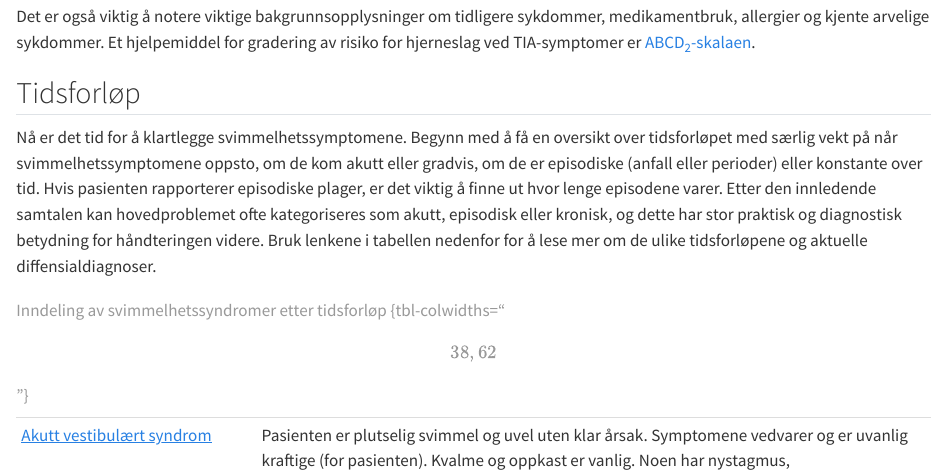
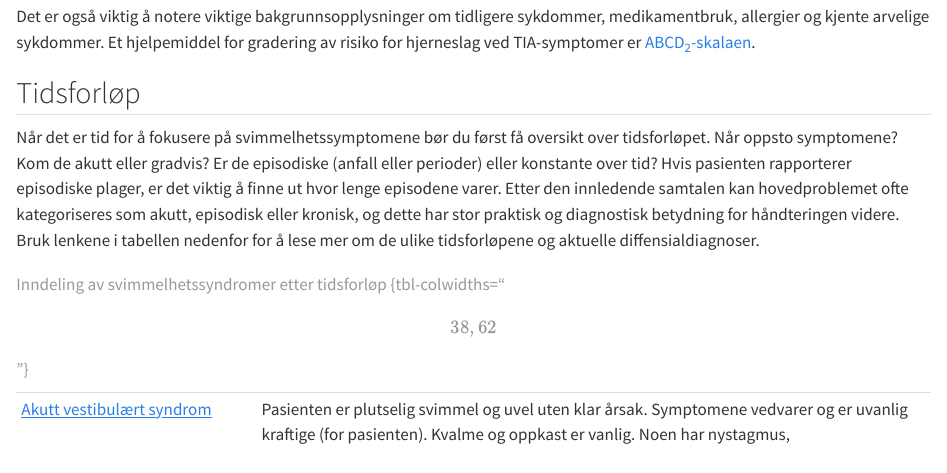
Before and after one commit to frkrgp/svimmelhet, a Quarto document (sykehistorien.qmd): the page in a window 1100 px wide, from 570 px down. Rendered offline with R 4.5, knitr and Pandoc in place of Quarto, with nearby package versions.

Commit message:
Revision 1

```diff
--- a/sykehistorien.qmd
+++ b/sykehistorien.qmd
@@ -20,7 +20,7 @@ Det er også viktig å notere viktige bakgrunnsopplysninger om tidligere sykdomm
 
 ## Tidsforløp {#sec-tidsforløp}
 
-Nå er det tid for å klartlegge svimmelhetssymptomene. Begynn med å få en oversikt over tidsforløpet med særlig vekt på når svimmelhetssymptomene oppsto, om de kom akutt eller gradvis, om de er episodiske (anfall eller perioder) eller konstante over tid. Hvis pasienten rapporterer episodiske plager, er det viktig å finne ut hvor lenge episodene varer. Etter den innledende samtalen kan hovedproblemet ofte kategoriseres som akutt, episodisk eller kronisk, og dette har stor praktisk og diagnostisk betydning for håndteringen videre. Bruk lenkene i tabellen nedenfor for å lese mer om de ulike tidsforløpene og aktuelle diffensialdiagnoser.
+Når det er tid for å fokusere på svimmelhetssymptomene bør du først få oversikt over tidsforløpet. Når oppsto symptomene? Kom de akutt eller gradvis? Er de episodiske (anfall eller perioder) eller konstante over tid? Hvis pasienten rapporterer episodiske plager, er det viktig å finne ut hvor lenge episodene varer. Etter den innledende samtalen kan hovedproblemet ofte kategoriseres som akutt, episodisk eller kronisk, og dette har stor praktisk og diagnostisk betydning for håndteringen videre. Bruk lenkene i tabellen nedenfor for å lese mer om de ulike tidsforløpene og aktuelle diffensialdiagnoser.
 
 |                                                 |                                                                                                                                                                                                                                                                                                                                                 |
 |-------------------|-----------------------------------------------------|
```
